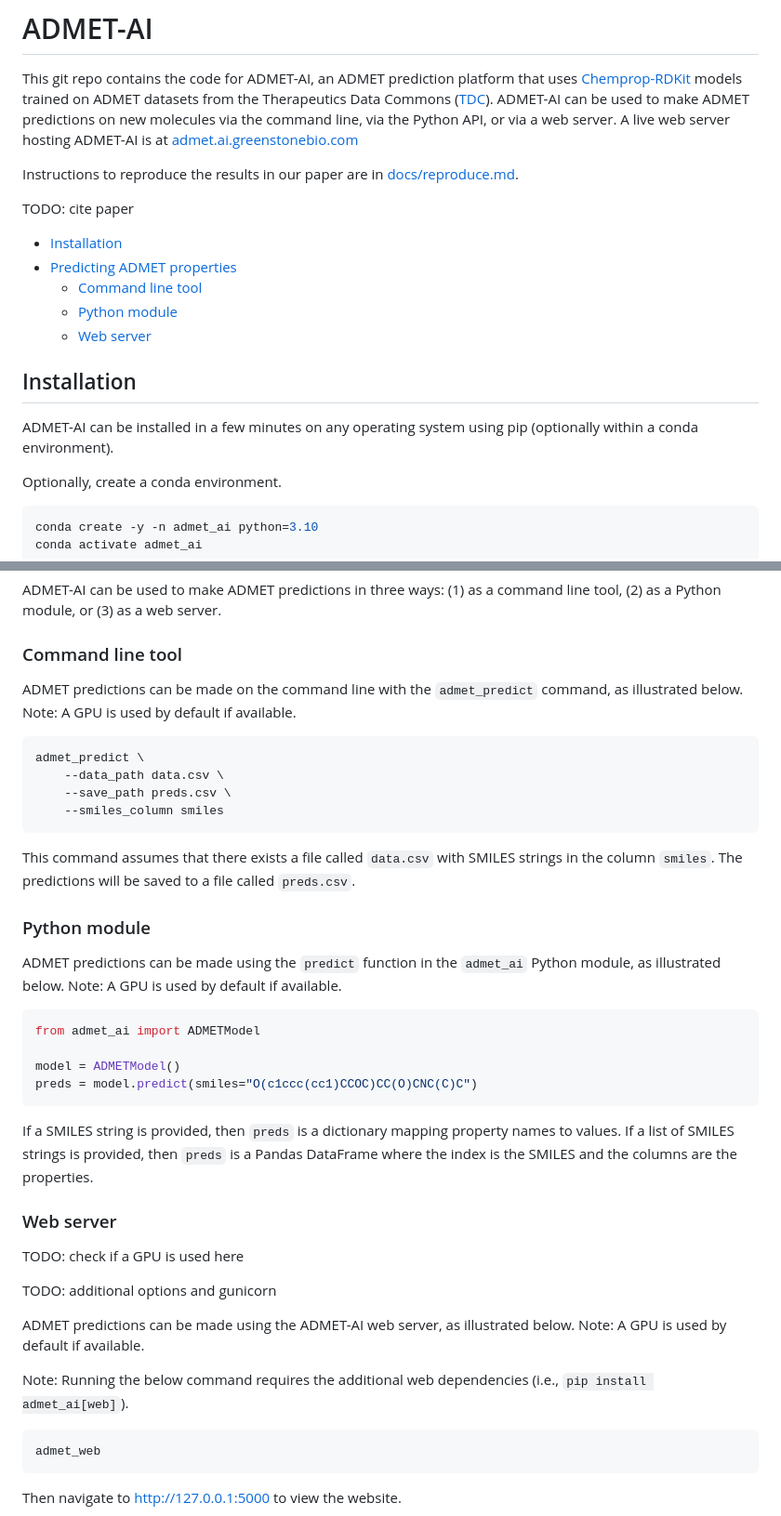
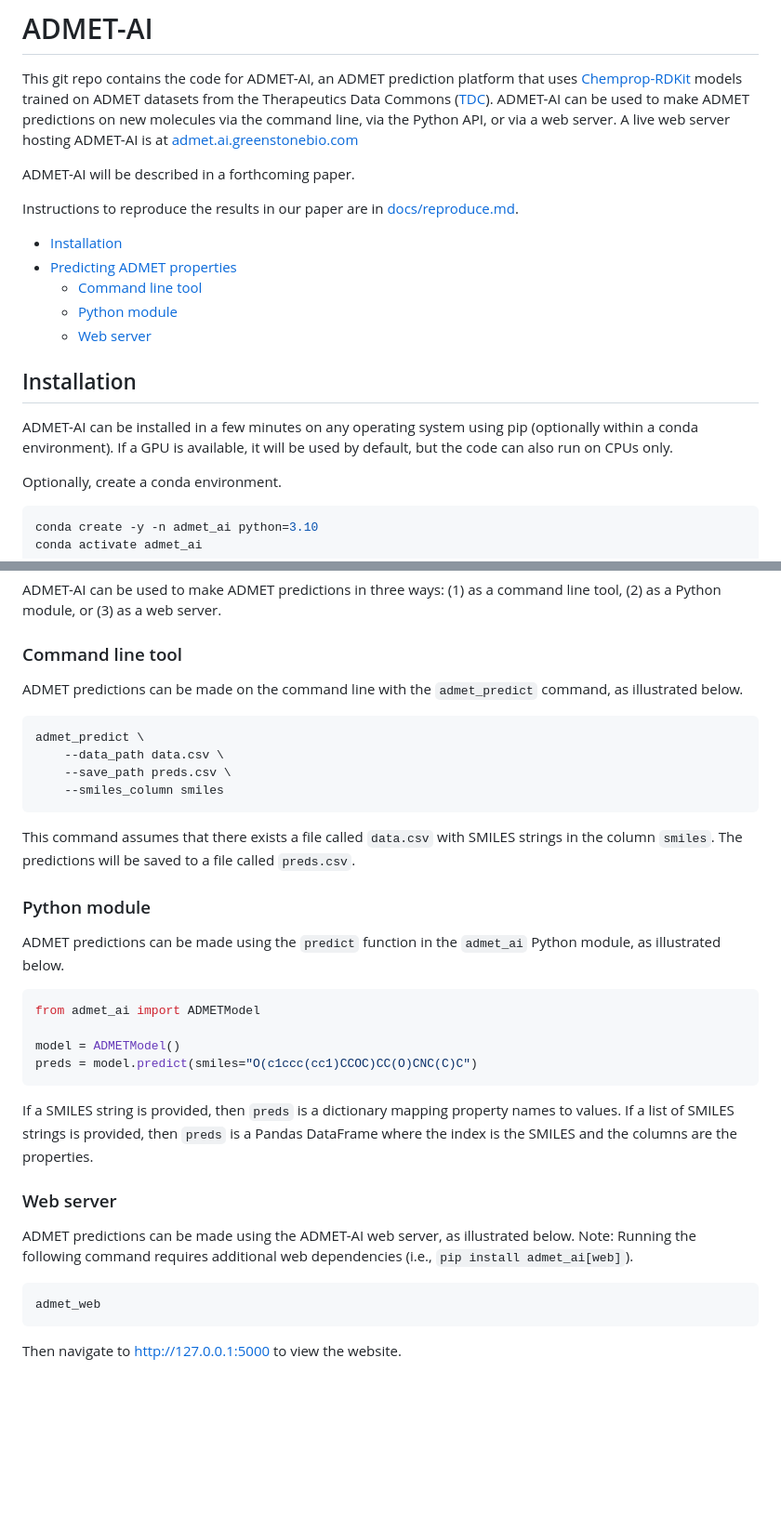
Before and after one commit to swansonk14/admet_ai, a Markdown page: README.md, 2 parts joined by grey strips. Shown at 93% size. Rendered like a GitHub page; blank space fills up the shorter version.

````diff
--- a/README.md
+++ b/README.md
@@ -2,9 +2,9 @@
 
 This git repo contains the code for ADMET-AI, an ADMET prediction platform that uses [Chemprop-RDKit]((https://github.com/chemprop/chemprop)) models trained on ADMET datasets from the Therapeutics Data Commons ([TDC](https://tdcommons.ai/)). ADMET-AI can be used to make ADMET predictions on new molecules via the command line, via the Python API, or via a web server. A live web server hosting ADMET-AI is at [admet.ai.greenstonebio.com](https://admet.ai.greenstonebio.com)
 
+ADMET-AI will be described in a forthcoming paper.
+
 Instructions to reproduce the results in our paper are in [docs/reproduce.md](docs/reproduce.md).
-
-TODO: cite paper
 
 - [Installation](#installation)
 - [Predicting ADMET properties](#predicting-admet-properties)
@@ -14,7 +14,7 @@ TODO: cite paper
 
 ## Installation
 
-ADMET-AI can be installed in a few minutes on any operating system using pip (optionally within a conda environment).
+ADMET-AI can be installed in a few minutes on any operating system using pip (optionally within a conda environment). If a GPU is available, it will be used by default, but the code can also run on CPUs only.
 
 Optionally, create a conda environment.
 
@@ -54,7 +54,7 @@ ADMET-AI can be used to make ADMET predictions in three ways: (1) as a command l
 
 ### Command line tool
 
-ADMET predictions can be made on the command line with the `admet_predict` command, as illustrated below. Note: A GPU is used by default if available.
+ADMET predictions can be made on the command line with the `admet_predict` command, as illustrated below.
 
 ```bash
 admet_predict \
@@ -67,7 +67,7 @@ This command assumes that there exists a file called `data.csv` with SMILES stri
 
 ### Python module
 
-ADMET predictions can be made using the `predict` function in the `admet_ai` Python module, as illustrated below. Note: A GPU is used by default if available.
+ADMET predictions can be made using the `predict` function in the `admet_ai` Python module, as illustrated below.
 
 ```python
 from admet_ai import ADMETModel
@@ -80,13 +80,7 @@ If a SMILES string is provided, then `preds` is a dictionary mapping property na
 
 ### Web server
 
-TODO: check if a GPU is used here
-
-TODO: additional options and gunicorn
-
-ADMET predictions can be made using the ADMET-AI web server, as illustrated below. Note: A GPU is used by default if available.
-
-Note: Running the below command requires the additional web dependencies (i.e., `pip install admet_ai[web]`).
+ADMET predictions can be made using the ADMET-AI web server, as illustrated below. Note: Running the following command requires additional web dependencies (i.e., `pip install admet_ai[web]`).
 
 ```bash
 admet_web
````
